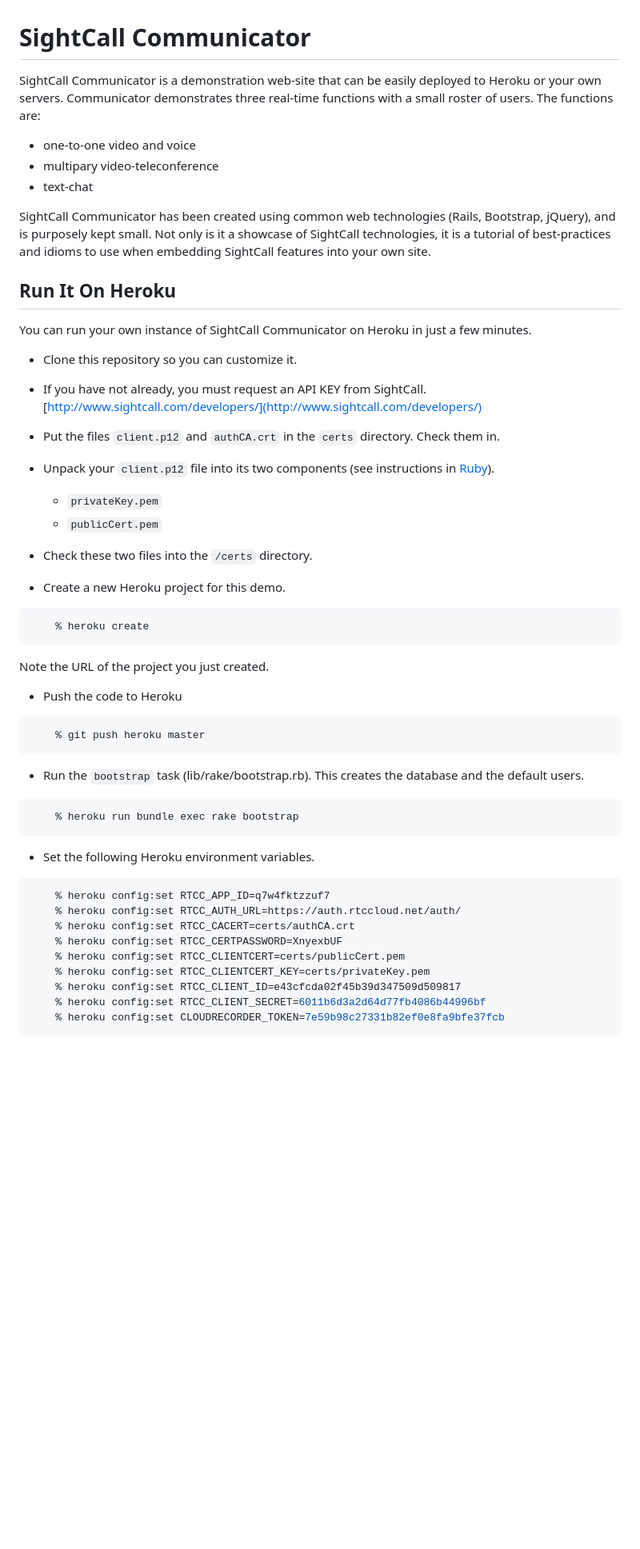
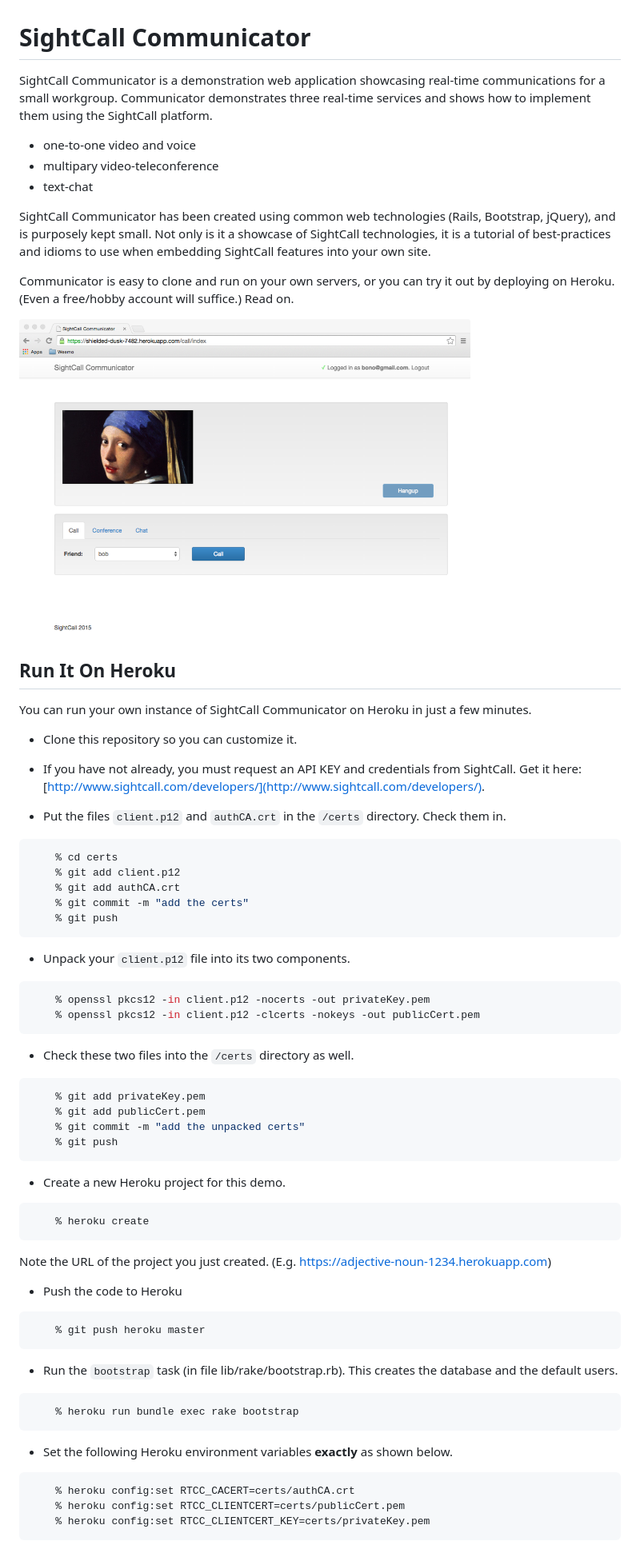
Before and after one commit to singhmukesh/Communicator, a Markdown page: README.md, the part around the change printed below. Shown: that part at 80% size. Drawn GitHub-style; pictures changed too: images/CommunicatorFront.png (added); blank space fills up the shorter version.

````diff
--- a/README.md
+++ b/README.md
@@ -1,7 +1,8 @@
 SightCall Communicator
 ======================
 
-SightCall Communicator is a demonstration web-site that can be easily deployed to Heroku or your own servers.  Communicator demonstrates three real-time functions with a small roster of users.  The functions are:
+SightCall Communicator is a demonstration web application showcasing real-time communications for a small workgroup.
+Communicator demonstrates three real-time services and shows how to implement them using the SightCall platform.
 
 - one-to-one video and voice
 - multipary video-teleconference
@@ -13,21 +14,48 @@ it a showcase of SightCall technologies, it is a tutorial of
 best-practices and idioms to use when embedding SightCall features
 into your own site.
 
+Communicator is easy to clone and run on your own servers, or you can
+try it out by deploying on Heroku.  (Even a free/hobby account will
+suffice.)  Read on.
+
+<img src="images/CommunicatorFront.png" width="75%" />
+
+
 ## Run It On Heroku
 
 You can run your own instance of SightCall Communicator on Heroku in
 just a few minutes.
 
 - Clone this repository so you can customize it.
-- If you have not already, you must request an API KEY from SightCall.  [http://www.sightcall.com/developers/](http://www.sightcall.com/developers/)
-- Put the files `client.p12` and `authCA.crt` in the `certs` directory.  Check them in.
+- If you have not already, you must request an API KEY and credentials from SightCall.
+  Get it here: [http://www.sightcall.com/developers/](http://www.sightcall.com/developers/).
 
-- Unpack your `client.p12` file into its two components  (see instructions in [Ruby](https://github.com/weemo/Server-SDKs/tree/master/Ruby)).
+- Put the files `client.p12` and `authCA.crt` in the `/certs` directory.  Check them in.
 
-    - `privateKey.pem`
-    - `publicCert.pem`
+```sh
+    % cd certs
+    % git add client.p12
+    % git add authCA.crt
+    % git commit -m "add the certs"
+    % git push
+```
 
-- Check these two files into the `/certs` directory.
+- Unpack your `client.p12` file into its two components.
+
+```sh
+    % openssl pkcs12 -in client.p12 -nocerts -out privateKey.pem
+    % openssl pkcs12 -in client.p12 -clcerts -nokeys -out publicCert.pem
+```
+
+- Check these two files into the `/certs` directory as well.
+
+```sh
+    % git add privateKey.pem
+    % git add publicCert.pem
+    % git commit -m "add the unpacked certs"
+    % git push
+```
+
 
 - Create a new Heroku project for this demo.
 
@@ -35,7 +63,7 @@ just a few minutes.
     % heroku create
 ```
 
-Note the URL of the project you just created.
+Note the URL of the project you just created.  (E.g. https://adjective-noun-1234.herokuapp.com)
 
 - Push the code to Heroku
 
@@ -43,23 +71,17 @@ Note the URL of the project you just created.
     % git push heroku master
 ```
 
-- Run the `bootstrap` task (lib/rake/bootstrap.rb).  This creates the database and the default users.
+- Run the `bootstrap` task (in file lib/rake/bootstrap.rb).  This creates the database and the default users.
 
 ```sh
     % heroku run bundle exec rake bootstrap
 ```
 
-- Set the following Heroku environment variables.
+- Set the following Heroku environment variables **exactly** as shown below.
 
 ```sh
-    % heroku config:set RTCC_APP_ID=q7w4fktzzuf7
-    % heroku config:set RTCC_AUTH_URL=https://auth.rtccloud.net/auth/
     % heroku config:set RTCC_CACERT=certs/authCA.crt
-    % heroku config:set RTCC_CERTPASSWORD=XnyexbUF
     % heroku config:set RTCC_CLIENTCERT=certs/publicCert.pem
     % heroku config:set RTCC_CLIENTCERT_KEY=certs/privateKey.pem
-    % heroku config:set RTCC_CLIENT_ID=e43cfcda02f45b39d347509d509817
-    % heroku config:set RTCC_CLIENT_SECRET=6011b6d3a2d64d77fb4086b44996bf
-    % heroku config:set CLOUDRECORDER_TOKEN=7e59b98c27331b82ef0e8fa9bfe37fcb
 ```
 
````
Also changed, not shown: other parts of README.md (+44 -5 lines), 2 other files.
